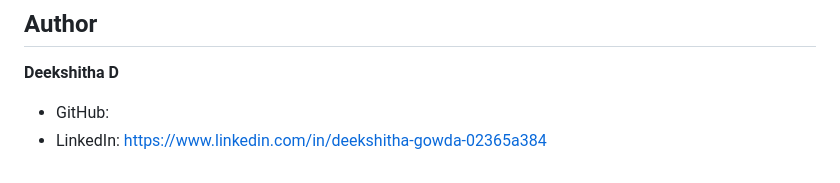
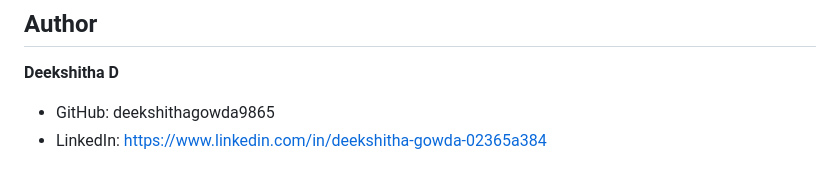
Before and after one commit to deekshithagowda9865/AI-Study-Planner, a Markdown page: README.md, the part around the change. Rendered like a GitHub page.

```diff
--- a/README.md
+++ b/README.md
@@ -251,5 +251,5 @@ For a secure public deployment:
 ## Author
 
 **Deekshitha D**
-- GitHub:
+- GitHub: deekshithagowda9865
 - LinkedIn: https://www.linkedin.com/in/deekshitha-gowda-02365a384
```
